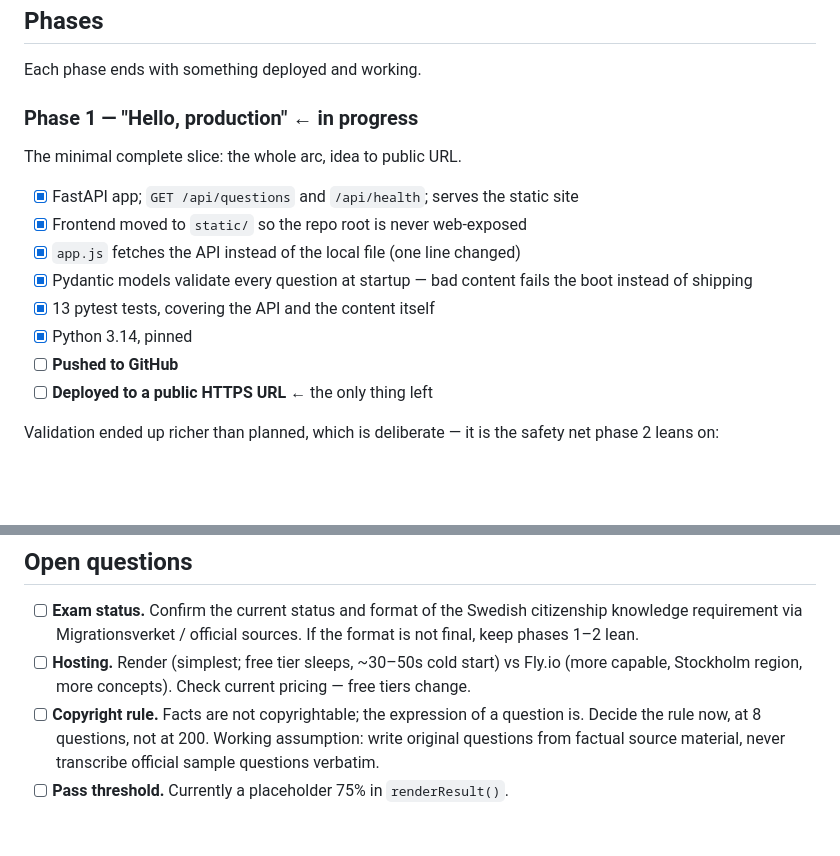
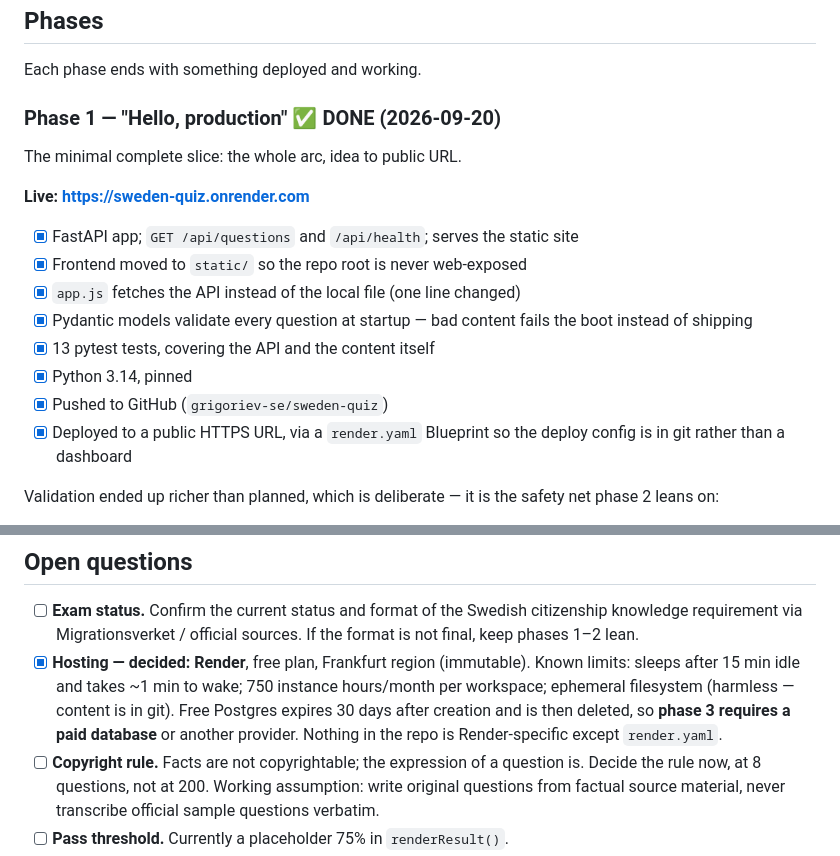
Before and after one commit to grigoriev-se/sweden-quiz, a Markdown page: PLAN.md, 2 parts joined by grey strips. Drawn GitHub-style; blank space fills up the shorter version.

Commit message:
Phase 1 complete: the app is live
Records the deployed URL and marks the phase 1 checklist done. Also
notes Render's free-plan limits, including that free Postgres is deleted
30 days after creation — phase 3 will need a paid database.

Co-Authored-By: Claude Opus 5 <noreply@anthropic.com>

```diff
--- a/PLAN.md
+++ b/PLAN.md
@@ -60,8 +60,11 @@ Those arrive with attempt logging, so the database arrives then too.
 
 Each phase ends with something deployed and working.
 
-### Phase 1 — "Hello, production" ← in progress
+### Phase 1 — "Hello, production" ✅ DONE (2026-09-20)
 The minimal complete slice: the whole arc, idea to public URL.
+
+**Live: https://sweden-quiz.onrender.com**
+
 - [x] FastAPI app; `GET /api/questions` and `/api/health`; serves the static site
 - [x] Frontend moved to `static/` so the repo root is never web-exposed
 - [x] `app.js` fetches the API instead of the local file (one line changed)
@@ -69,8 +72,9 @@ The minimal complete slice: the whole arc, idea to public URL.
       the boot instead of shipping
 - [x] 13 pytest tests, covering the API and the content itself
 - [x] Python 3.14, pinned
-- [ ] **Pushed to GitHub**
-- [ ] **Deployed to a public HTTPS URL** ← the only thing left
+- [x] Pushed to GitHub (`grigoriev-se/sweden-quiz`)
+- [x] Deployed to a public HTTPS URL, via a `render.yaml` Blueprint so the
+      deploy config is in git rather than a dashboard
 
 Validation ended up richer than planned, which is deliberate — it is the safety
 net phase 2 leans on:
@@ -107,9 +111,12 @@ Manifest + service worker. Installable, works offline.
 - [ ] **Exam status.** Confirm the current status and format of the Swedish
       citizenship knowledge requirement via Migrationsverket / official sources.
       If the format is not final, keep phases 1–2 lean.
-- [ ] **Hosting.** Render (simplest; free tier sleeps, ~30–50s cold start) vs
-      Fly.io (more capable, Stockholm region, more concepts). Check current
-      pricing — free tiers change.
+- [x] **Hosting — decided: Render**, free plan, Frankfurt region (immutable).
+      Known limits: sleeps after 15 min idle and takes ~1 min to wake; 750
+      instance hours/month per workspace; ephemeral filesystem (harmless —
+      content is in git). Free Postgres expires 30 days after creation and is
+      then deleted, so **phase 3 requires a paid database** or another provider.
+      Nothing in the repo is Render-specific except `render.yaml`.
 - [ ] **Copyright rule.** Facts are not copyrightable; the expression of a
       question is. Decide the rule now, at 8 questions, not at 200. Working
       assumption: write original questions from factual source material, never
```
Also changed, not shown: other parts of PLAN.md (+1 -1 lines), README.md (+4 -0 lines).
